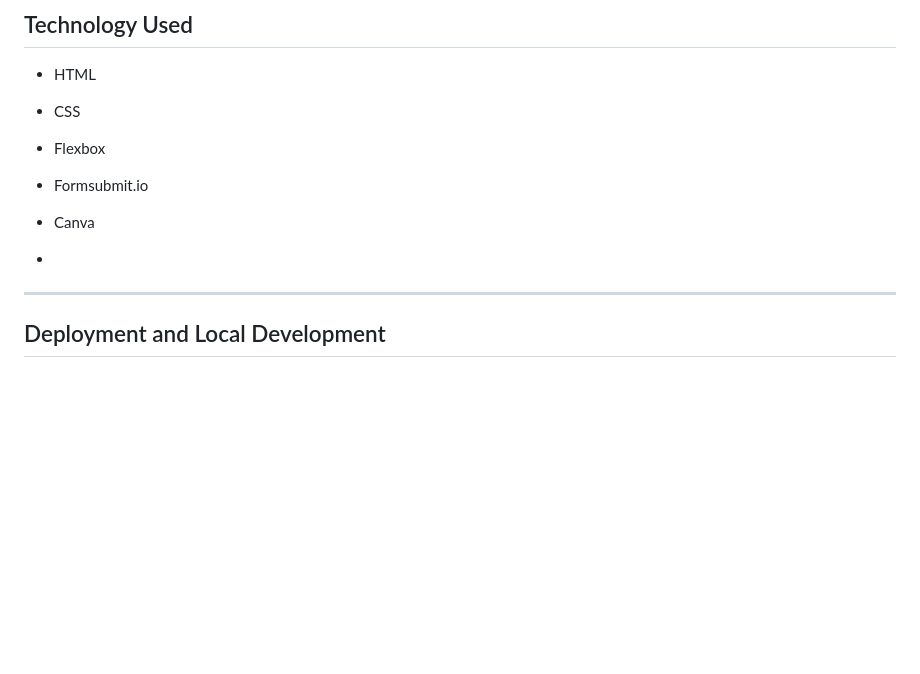
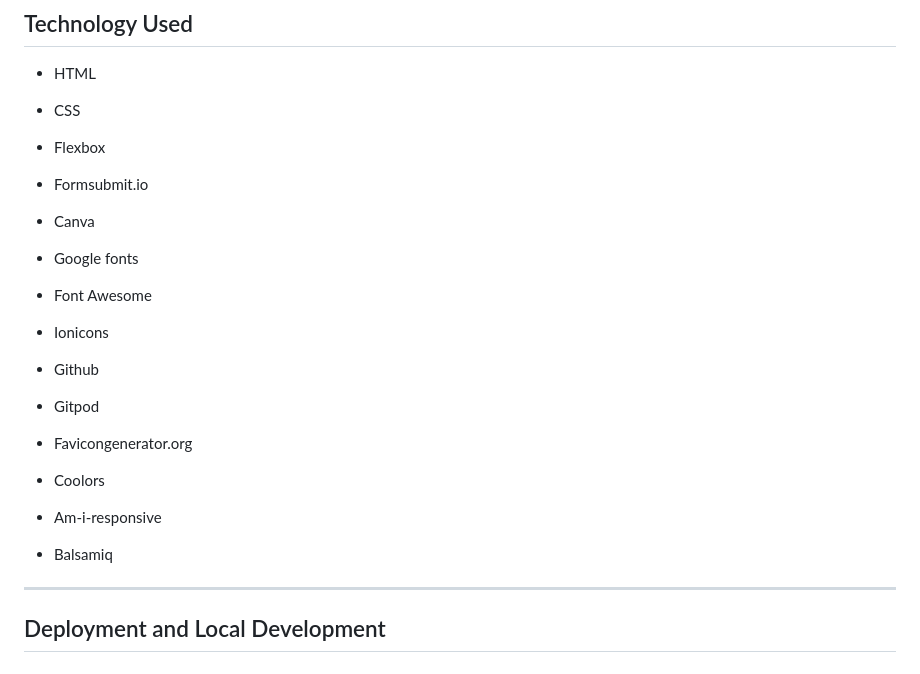
Before and after one commit to Bowlesy666/Tribute-Page-PP1, a Markdown page: README.md, the part around the change. GitHub-like rendering; blank space fills up the shorter version.

Commit message:
Added tech used

```diff
--- a/README.md
+++ b/README.md
@@ -341,7 +341,23 @@ ___
 
 * Canva
 
-*
+* Google fonts
+
+* Font Awesome
+
+* Ionicons
+
+* Github
+
+* Gitpod
+
+* Favicongenerator.org
+
+* Coolors
+
+* Am-i-responsive
+
+* Balsamiq
 
 ___
 
```
